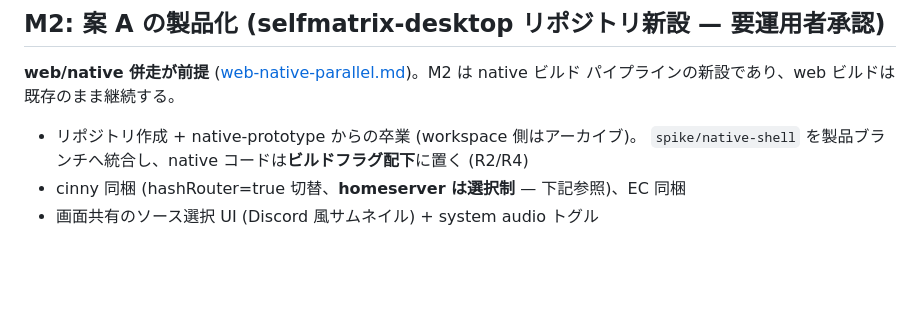
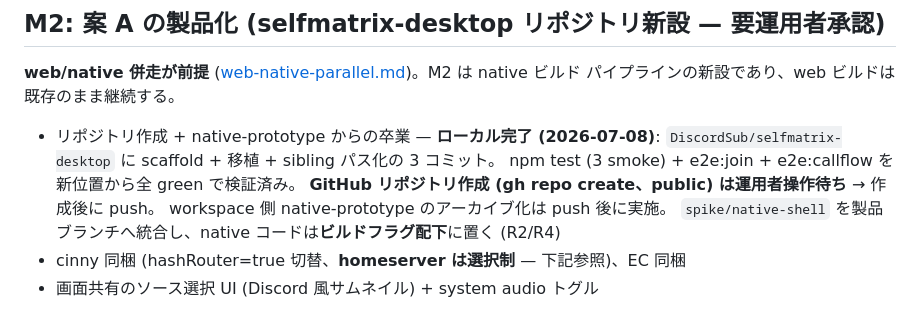
Before and after one commit to zoobookfool/selfmatrix-workspace, a Markdown page: planning/native-milestones.md, the part around the change. Drawn GitHub-style; blank space fills up the shorter version.

Commit message:
M2: selfmatrix-desktop のローカル初期化完了を記録 (GitHub 作成は運用者操作待ち)
Co-Authored-By: Claude Fable 5 <noreply@anthropic.com>

```diff
--- a/planning/native-milestones.md
+++ b/planning/native-milestones.md
@@ -113,7 +113,11 @@ CallWidgetDriver 無改造 / cinny 差分は native/ 4 ファイル + 最小接
 **web/native 併走が前提** ([web-native-parallel.md](web-native-parallel.md))。M2 は native ビルド
 パイプラインの新設であり、web ビルドは既存のまま継続する。
 
-- リポジトリ作成 + native-prototype からの卒業 (workspace 側はアーカイブ)。
+- リポジトリ作成 + native-prototype からの卒業 — **ローカル完了 (2026-07-08)**:
+  `DiscordSub/selfmatrix-desktop` に scaffold + 移植 + sibling パス化の 3 コミット。
+  npm test (3 smoke) + e2e:join + e2e:callflow を新位置から全 green で検証済み。
+  **GitHub リポジトリ作成 (gh repo create、public) は運用者操作待ち** → 作成後に push。
+  workspace 側 native-prototype のアーカイブ化は push 後に実施。
   `spike/native-shell` を製品ブランチへ統合し、native コードは**ビルドフラグ配下**に置く (R2/R4)
 - cinny 同梱 (hashRouter=true 切替、**homeserver は選択制** — 下記参照)、EC 同梱
 - 画面共有のソース選択 UI (Discord 風サムネイル) + system audio トグル
```
